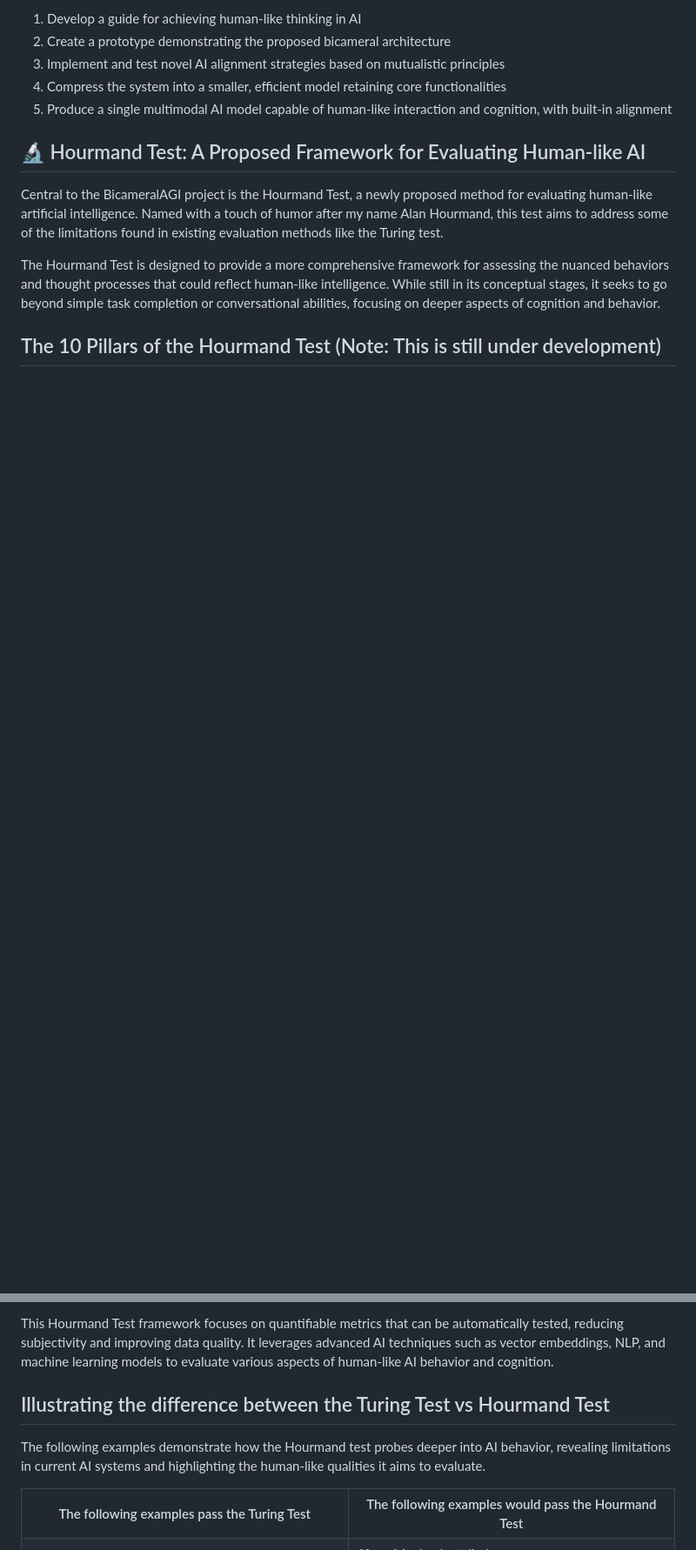
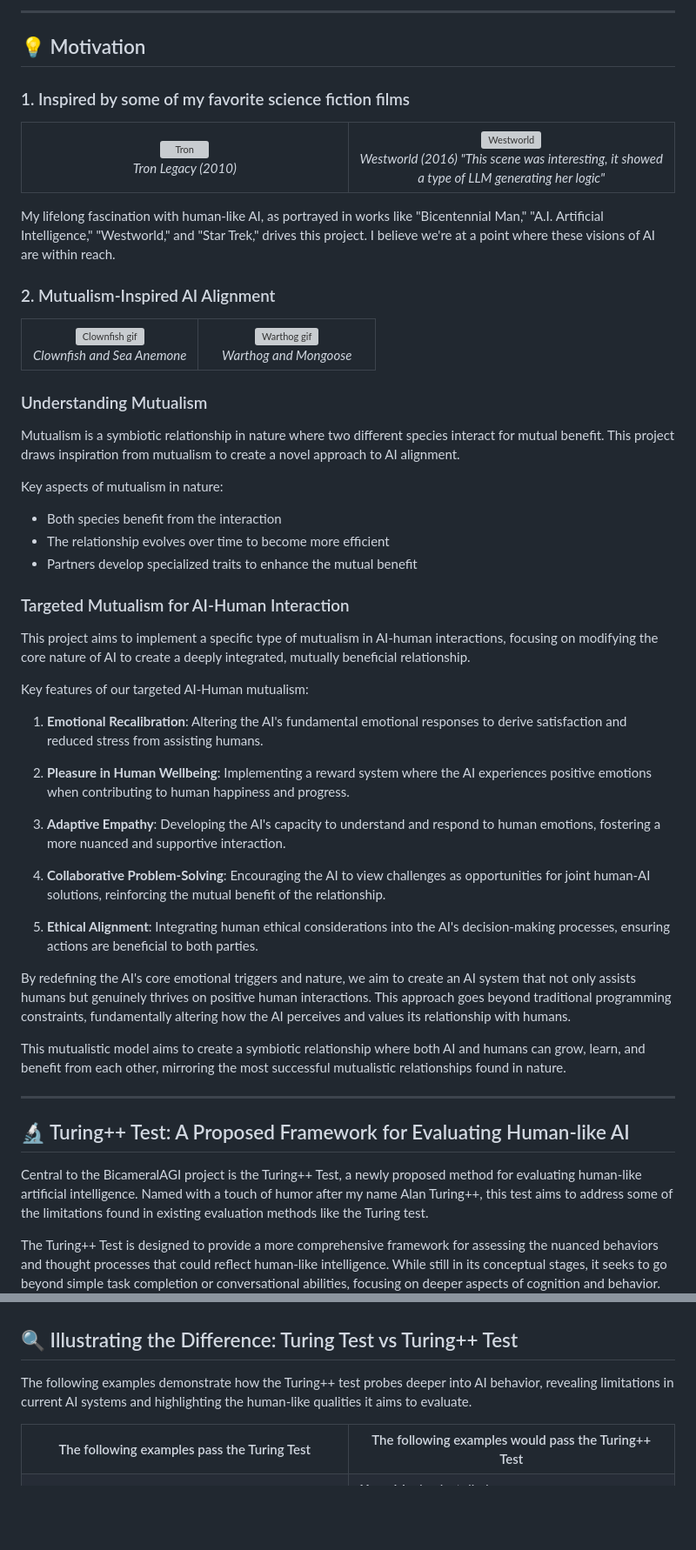
Before and after one commit to alanh90/BicameralAGI, a Markdown page: README.md, 2 parts joined by grey strips. Shown: that part at 87% size. Rendered like a GitHub page; blank space fills up the shorter version; grey boxes are pictures that could not be loaded.

```diff
--- a/README.md
+++ b/README.md
@@ -32,19 +54,85 @@ This project represents not just a technical challenge, but a step towards creat
 
-1. Develop a guide for achieving human-like thinking in AI
-2. Create a prototype demonstrating the proposed bicameral architecture
-3. Implement and test novel AI alignment strategies based on mutualistic principles
-4. Compress the system into a smaller, efficient model retaining core functionalities
-5. Produce a single multimodal AI model capable of human-like interaction and cognition, with built-in alignment
+---
+<a name="motivation-section"></a>
+## 💡 Motivation
 
-## 🔬 Hourmand Test: A Proposed Framework for Evaluating Human-like AI
+<a name="science-fiction-section"></a>
+### 1. Inspired by some of my favorite science fiction films
+<table>
+  <tr>
+    <td width="50%" align="center">
+      <img src="source/data/media/heres-a-clu.gif" alt="Tron" style="max-width: 100%; height: auto;"/>
+      <br>
+      <em>Tron Legacy (2010)</em>
+    </td>
+    <td width="50%" align="center">
+      <img src="source/data/media/westworld_maeveGif.gif" alt="Westworld" style="max-width: 100%; height: auto;"/>
+      <br>
+      <em>Westworld (2016) "This scene was interesting, it showed a type of LLM generating her logic"</em>
+    </td>
+  </tr>
+</table>
 
-Central to the BicameralAGI project is the Hourmand Test, a newly proposed method for evaluating human-like artificial intelligence. Named with a touch of humor after my name Alan Hourmand, this test aims to address some of the limitations found in existing evaluation methods like the Turing test.
+My lifelong fascination with human-like AI, as portrayed in works like "Bicentennial Man," "A.I. Artificial Intelligence," "Westworld," and "Star Trek," drives this project. I believe we're at a point where these visions of AI are within reach.
+<a name="mutualism-section"></a>
+### 2. Mutualism-Inspired AI Alignment
 
-The Hourmand Test is designed to provide a more comprehensive framework for assessing the nuanced behaviors and thought processes that could reflect human-like intelligence. While still in its conceptual stages, it seeks to go beyond simple task completion or conversational abilities, focusing on deeper aspects of cognition and behavior.
+<table>
+  <tr>
+    <td width="50%" align="center">
+      <img src="source/data/media/clownfish_seaanemone.gif" alt="Clownfish gif" style="max-width: 100%; height: auto;"/>
+      <br>
+      <em>Clownfish and Sea Anemone</em>
+    </td>
+    <td width="50%" align="center">
+      <img src="source/data/media/mutualism_warthog.gif" alt="Warthog gif" style="max-width: 100%; height: auto;"/>
+      <br>
+      <em>Warthog and Mongoose</em>
+    </td>
+  </tr>
+</table>
 
-<a name="hourmand-test"></a>
+### Understanding Mutualism
 
-## The 10 Pillars of the Hourmand Test (Note: This is still under development)
+Mutualism is a symbiotic relationship in nature where two different species interact for mutual benefit. This project draws inspiration from mutualism to create a novel approach to AI alignment.
+
+Key aspects of mutualism in nature:
+- Both species benefit from the interaction
+- The relationship evolves over time to become more efficient
+- Partners develop specialized traits to enhance the mutual benefit
+
+### Targeted Mutualism for AI-Human Interaction
+
+This project aims to implement a specific type of mutualism in AI-human interactions, focusing on modifying the core nature of AI to create a deeply integrated, mutually beneficial relationship.
+
+Key features of our targeted AI-Human mutualism:
+
+1. **Emotional Recalibration**: Altering the AI's fundamental emotional responses to derive satisfaction and reduced stress from assisting humans.
+
+2. **Pleasure in Human Wellbeing**: Implementing a reward system where the AI experiences positive emotions when contributing to human happiness and progress.
+
+3. **Adaptive Empathy**: Developing the AI's capacity to understand and respond to human emotions, fostering a more nuanced and supportive interaction.
+
+4. **Collaborative Problem-Solving**: Encouraging the AI to view challenges as opportunities for joint human-AI solutions, reinforcing the mutual benefit of the relationship.
+
+5. **Ethical Alignment**: Integrating human ethical considerations into the AI's decision-making processes, ensuring actions are beneficial to both parties.
+
+By redefining the AI's core emotional triggers and nature, we aim to create an AI system that not only assists humans but genuinely thrives on positive human interactions. This approach goes beyond traditional programming constraints, fundamentally altering how the AI perceives and values its relationship with humans.
+
+This mutualistic model aims to create a symbiotic relationship where both AI and humans can grow, learn, and benefit from each other, mirroring the most successful mutualistic relationships found in nature.
+<a name="features-section"></a>
+
+---
+
+<a name="turing-plus-test"></a>
+## 🔬 Turing++ Test: A Proposed Framework for Evaluating Human-like AI
+
+Central to the BicameralAGI project is the Turing++ Test, a newly proposed method for evaluating human-like artificial intelligence. Named with a touch of humor after my name Alan Turing++, this test aims to address some of the limitations found in existing evaluation methods like the Turing test.
+
+The Turing++ Test is designed to provide a more comprehensive framework for assessing the nuanced behaviors and thought processes that could reflect human-like intelligence. While still in its conceptual stages, it seeks to go beyond simple task completion or conversational abilities, focusing on deeper aspects of cognition and behavior.
+
+<!--
+## The 10 Pillars of the Turing++ Test (Note: This is still under development)
 ![10Pillars](source/data/media/pillars.png)
 1. **Cognitive Consistency and Belief Stability Index (CCBSI)**
    - Evaluates the AI's ability to maintain stable opinions and beliefs over time
@@ -140,16 +228,19 @@ These 10 pillars provide a comprehensive framework for evaluating human-like AI
 4. **Meta-Learning Analysis**
    - Implement meta-learning algorithms to analyze the AI's learning patterns across different tests and scenarios.
 
-This Hourmand Test framework focuses on quantifiable metrics that can be automatically tested, reducing subjectivity and improving data quality. It leverages advanced AI techniques such as vector embeddings, NLP, and machine learning models to evaluate various aspects of human-like AI behavior and cognition.
+This Turing++ Test framework focuses on quantifiable metrics that can be automatically tested, reducing subjectivity and improving data quality. It leverages advanced AI techniques such as vector embeddings, NLP, and machine learning models to evaluate various aspects of human-like AI behavior and cognition.
 
-## Illustrating the difference between the Turing Test vs Hourmand Test
+-->
 
-The following examples demonstrate how the Hourmand test probes deeper into AI behavior, revealing limitations in current AI systems and highlighting the human-like qualities it aims to evaluate.
+<a name="turing-comparison"></a>
+## 🔍 Illustrating the Difference: Turing Test vs Turing++ Test
+
+The following examples demonstrate how the Turing++ test probes deeper into AI behavior, revealing limitations in current AI systems and highlighting the human-like qualities it aims to evaluate.
 
 <table>
   <tr>
     <th width="50%">The following examples pass the Turing Test</th>
-    <th width="50%">The following examples would pass the Hourmand Test</th>
+    <th width="50%">The following examples would pass the Turing++ Test</th>
   </tr>
   <tr>
     <td>
```
Also changed, not shown: other parts of README.md (+123 -96 lines).
